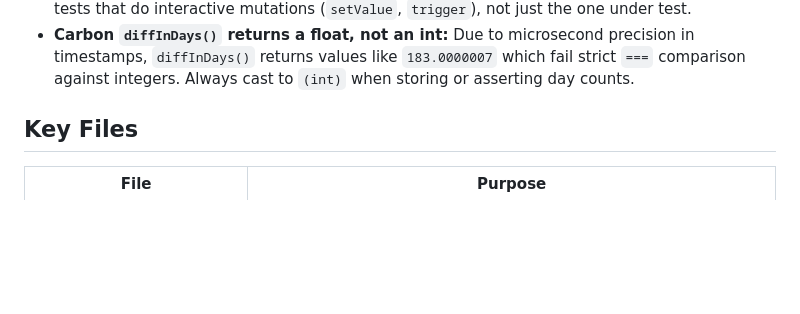
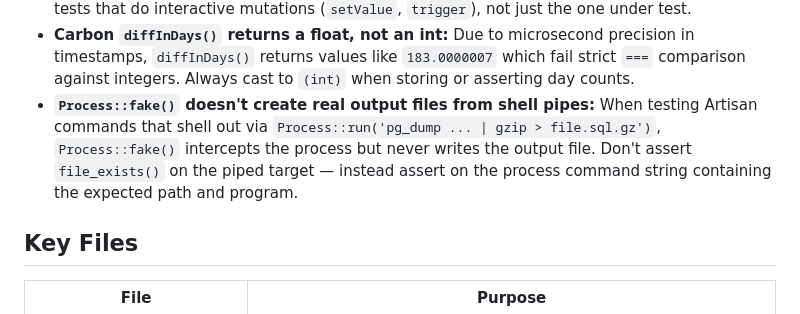
Before and after one commit to bepsvpt/vunnix, a Markdown page: CLAUDE.md, the part around the change. Drawn GitHub-style; blank space fills up the shorter version.

```diff
--- a/CLAUDE.md
+++ b/CLAUDE.md
@@ -272,6 +272,7 @@ Persistent lessons discovered during development. **Add entries here when you so
 - **Pest helper functions are global — use unique names across test files:** Pest `function` declarations at file scope (outside `it()` blocks) become global PHP functions. If two test files declare the same function name (e.g., `createAdminUser()`), PHP throws `Cannot redeclare function`. Use context-specific prefixes (e.g., `createApiKeyAdminUser()`) or move setup into `beforeEach` closures.
 - **Vue component tests with `watch` + `onMounted` store calls need all store methods mocked:** When a component has `onMounted` that calls multiple store methods (e.g., `fetchQuality`, `fetchPromptVersions`) and the global axios mock returns `{ data: { data: null } }`, unmocked store methods set reactive state to `null`. If the template uses `.length` on those refs (e.g., `v-if="store.items.length > 0"`), it crashes. Mock all `onMounted` store methods in tests that do interactive mutations (`setValue`, `trigger`), not just the one under test.
 - **Carbon `diffInDays()` returns a float, not an int:** Due to microsecond precision in timestamps, `diffInDays()` returns values like `183.0000007` which fail strict `===` comparison against integers. Always cast to `(int)` when storing or asserting day counts.
+- **`Process::fake()` doesn't create real output files from shell pipes:** When testing Artisan commands that shell out via `Process::run('pg_dump ... | gzip > file.sql.gz')`, `Process::fake()` intercepts the process but never writes the output file. Don't assert `file_exists()` on the piped target — instead assert on the process command string containing the expected path and program.
 
 ## Key Files
 
```
Also changed, not shown: progress.md (+7 -7 lines).
